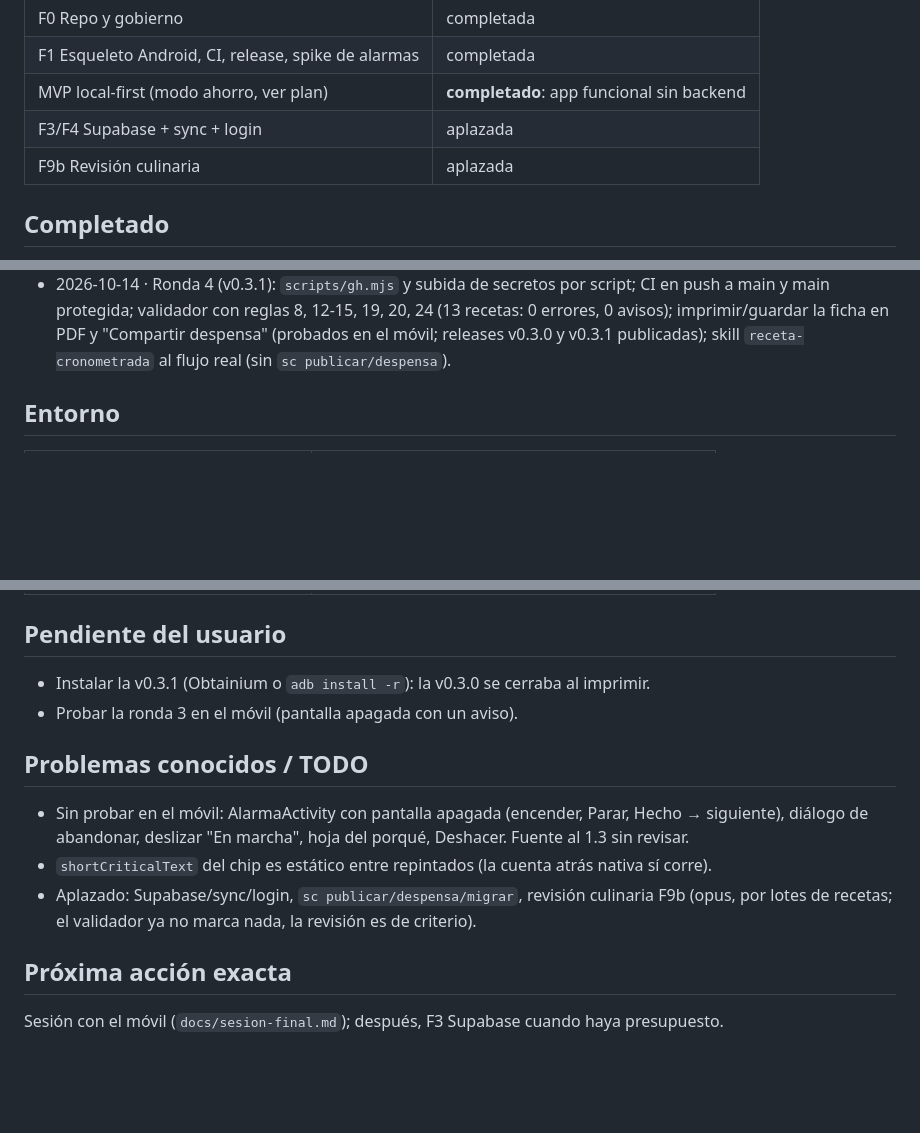
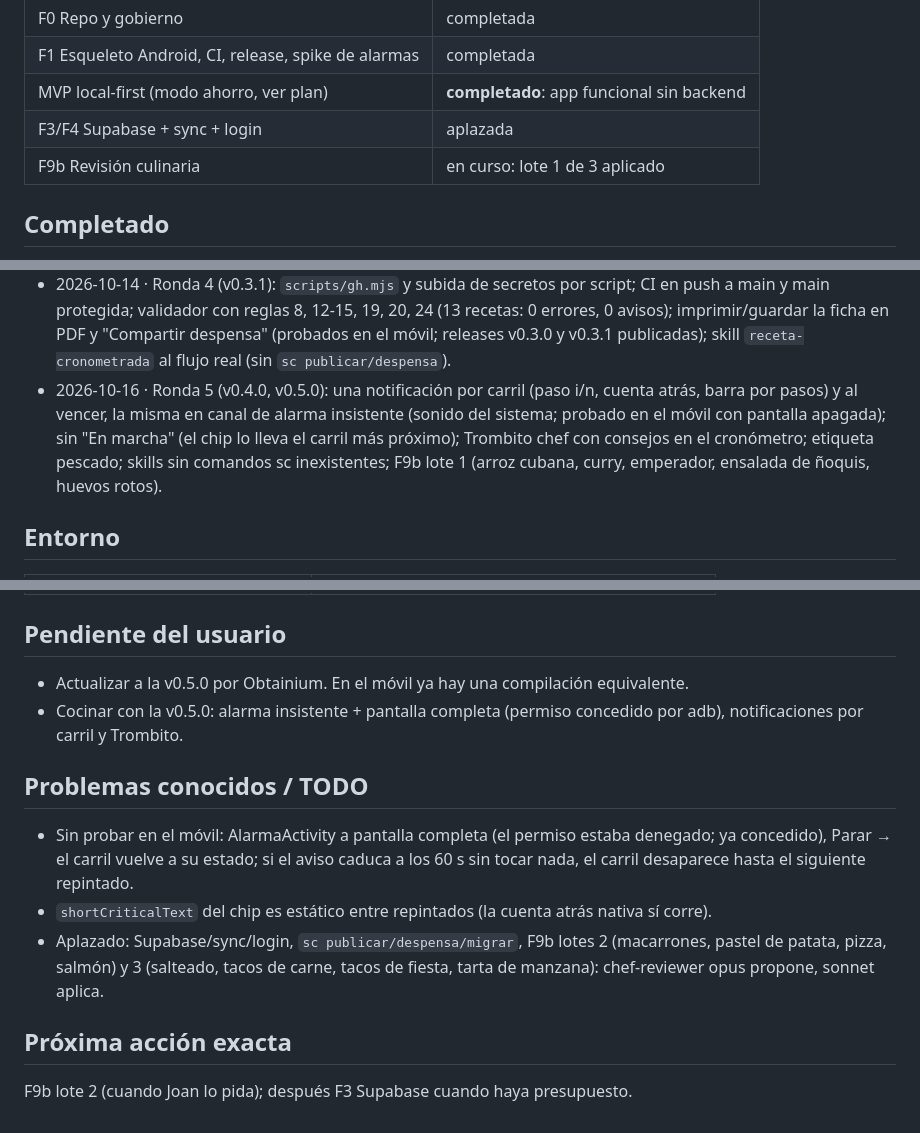
Before and after one commit to trombonet12/Sous-Chef, a Markdown page: docs/ESTADO.md, 3 parts joined by grey strips. Drawn GitHub-style; blank space fills up the shorter version.

Commit message:
docs: round 5 status

```diff
--- a/docs/ESTADO.md
+++ b/docs/ESTADO.md
@@ -6,7 +6,7 @@
 | F1 Esqueleto Android, CI, release, spike de alarmas | completada |
 | MVP local-first (modo ahorro, ver plan) | **completado**: app funcional sin backend |
 | F3/F4 Supabase + sync + login | aplazada |
-| F9b Revisión culinaria | aplazada |
+| F9b Revisión culinaria | en curso: lote 1 de 3 aplicado |
 
 ## Completado
 - 2026-10-13 · F0 y F1 (gobierno, `.claude/`, docs, datos legados, esqueleto, tema, icono, CI, keystore, spike de alarmas).
@@ -29,6 +29,10 @@
 - 2026-10-14 · Ronda 4 (v0.3.1): `scripts/gh.mjs` y subida de secretos por script; CI en push a main y main
   protegida; validador con reglas 8, 12-15, 19, 20, 24 (13 recetas: 0 errores, 0 avisos); imprimir/guardar la ficha
   en PDF y "Compartir despensa" (probados en el móvil; releases v0.3.0 y v0.3.1 publicadas); skill `receta-cronometrada` al flujo real (sin `sc publicar/despensa`).
+- 2026-10-16 · Ronda 5 (v0.4.0, v0.5.0): una notificación por carril (paso i/n, cuenta atrás, barra por pasos) y al
+  vencer, la misma en canal de alarma insistente (sonido del sistema; probado en el móvil con pantalla apagada); sin
+  "En marcha" (el chip lo lleva el carril más próximo); Trombito chef con consejos en el cronómetro; etiqueta pescado;
+  skills sin comandos sc inexistentes; F9b lote 1 (arroz cubana, curry, emperador, ensalada de ñoquis, huevos rotos).
 
 ## Entorno
 | Herramienta | Estado |
@@ -40,15 +44,15 @@
 | `~/.souschef/supabase.env` | falta (no hace falta para el MVP) |
 
 ## Pendiente del usuario
-- Instalar la v0.3.1 (Obtainium o `adb install -r`): la v0.3.0 se cerraba al imprimir.
-- Probar la ronda 3 en el móvil (pantalla apagada con un aviso).
+- Actualizar a la v0.5.0 por Obtainium. En el móvil ya hay una compilación equivalente.
+- Cocinar con la v0.5.0: alarma insistente + pantalla completa (permiso concedido por adb), notificaciones por carril y Trombito.
 
 ## Problemas conocidos / TODO
-- Sin probar en el móvil: AlarmaActivity con pantalla apagada (encender, Parar, Hecho → siguiente), diálogo de
-  abandonar, deslizar "En marcha", hoja del porqué, Deshacer. Fuente al 1.3 sin revisar.
+- Sin probar en el móvil: AlarmaActivity a pantalla completa (el permiso estaba denegado; ya concedido), Parar → el carril
+  vuelve a su estado; si el aviso caduca a los 60 s sin tocar nada, el carril desaparece hasta el siguiente repintado.
 - `shortCriticalText` del chip es estático entre repintados (la cuenta atrás nativa sí corre).
-- Aplazado: Supabase/sync/login, `sc publicar/despensa/migrar`, revisión culinaria F9b (opus, por lotes de recetas;
-  el validador ya no marca nada, la revisión es de criterio).
+- Aplazado: Supabase/sync/login, `sc publicar/despensa/migrar`, F9b lotes 2 (macarrones, pastel de patata, pizza,
+  salmón) y 3 (salteado, tacos de carne, tacos de fiesta, tarta de manzana): chef-reviewer opus propone, sonnet aplica.
 
 ## Próxima acción exacta
-Sesión con el móvil (`docs/sesion-final.md`); después, F3 Supabase cuando haya presupuesto.
+F9b lote 2 (cuando Joan lo pida); después F3 Supabase cuando haya presupuesto.
```
